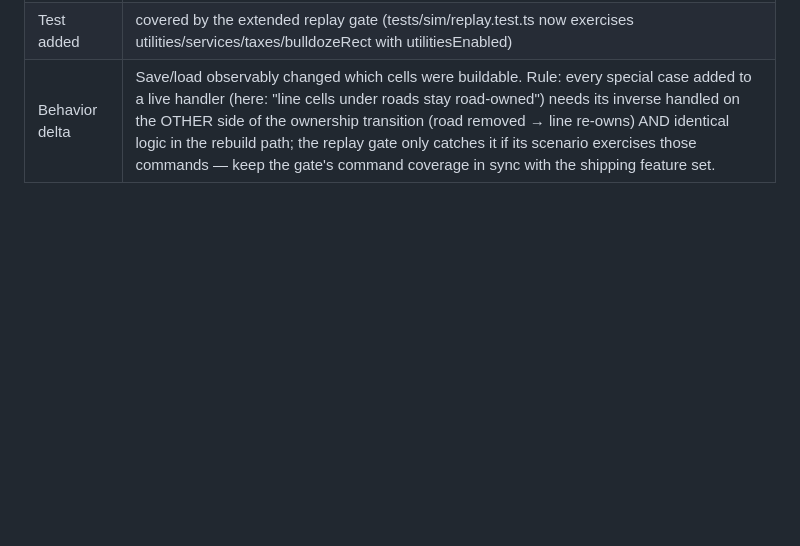
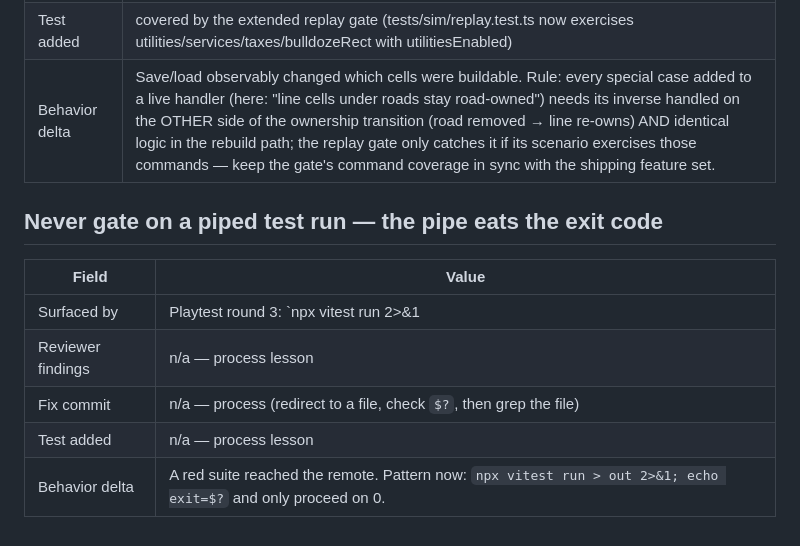
Before and after one commit to yanfengliu/city, a Markdown page: docs/learning/lessons.md, the part around the change. Drawn GitHub-style; blank space fills up the shorter version.

```diff
--- a/docs/learning/lessons.md
+++ b/docs/learning/lessons.md
@@ -61,3 +61,13 @@ Non-obvious failure modes worth preserving. Each entry starts with its evidence
 | Fix commit | (this commit) |
 | Test added | covered by the extended replay gate (tests/sim/replay.test.ts now exercises utilities/services/taxes/bulldozeRect with utilitiesEnabled) |
 | Behavior delta | Save/load observably changed which cells were buildable. Rule: every special case added to a live handler (here: "line cells under roads stay road-owned") needs its inverse handled on the OTHER side of the ownership transition (road removed → line re-owns) AND identical logic in the rebuild path; the replay gate only catches it if its scenario exercises those commands — keep the gate's command coverage in sync with the shipping feature set. |
+
+## Never gate on a piped test run — the pipe eats the exit code
+
+| Field | Value |
+|---|---|
+| Surfaced by | Playtest round 3: `npx vitest run 2>&1 | grep ... && git commit && git push` pushed while one (flaky, load-induced) test was red — grep's exit 0 masked vitest's failure |
+| Reviewer findings | n/a — process lesson |
+| Fix commit | n/a — process (redirect to a file, check `$?`, then grep the file) |
+| Test added | n/a — process lesson |
+| Behavior delta | A red suite reached the remote. Pattern now: `npx vitest run > out 2>&1; echo exit=$?` and only proceed on 0. |
```
Also changed, not shown: PROGRESS.md (+6 -0 lines).
